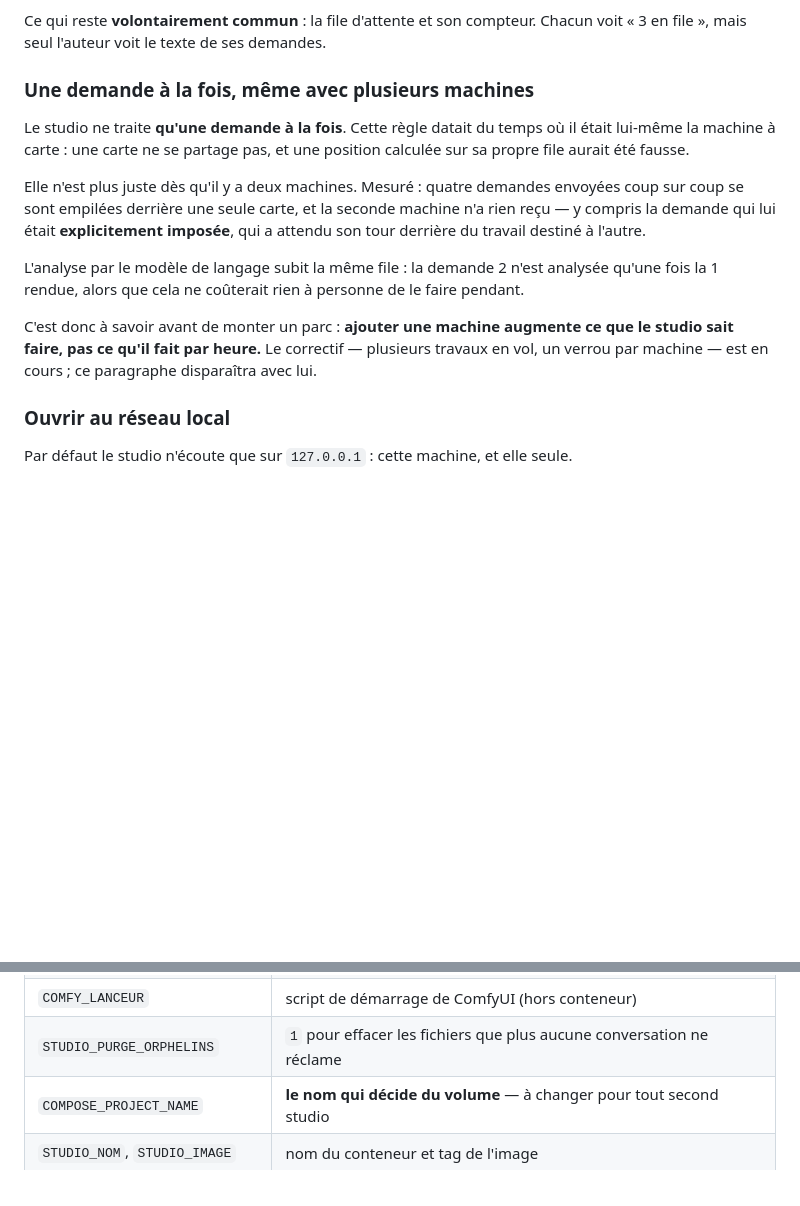
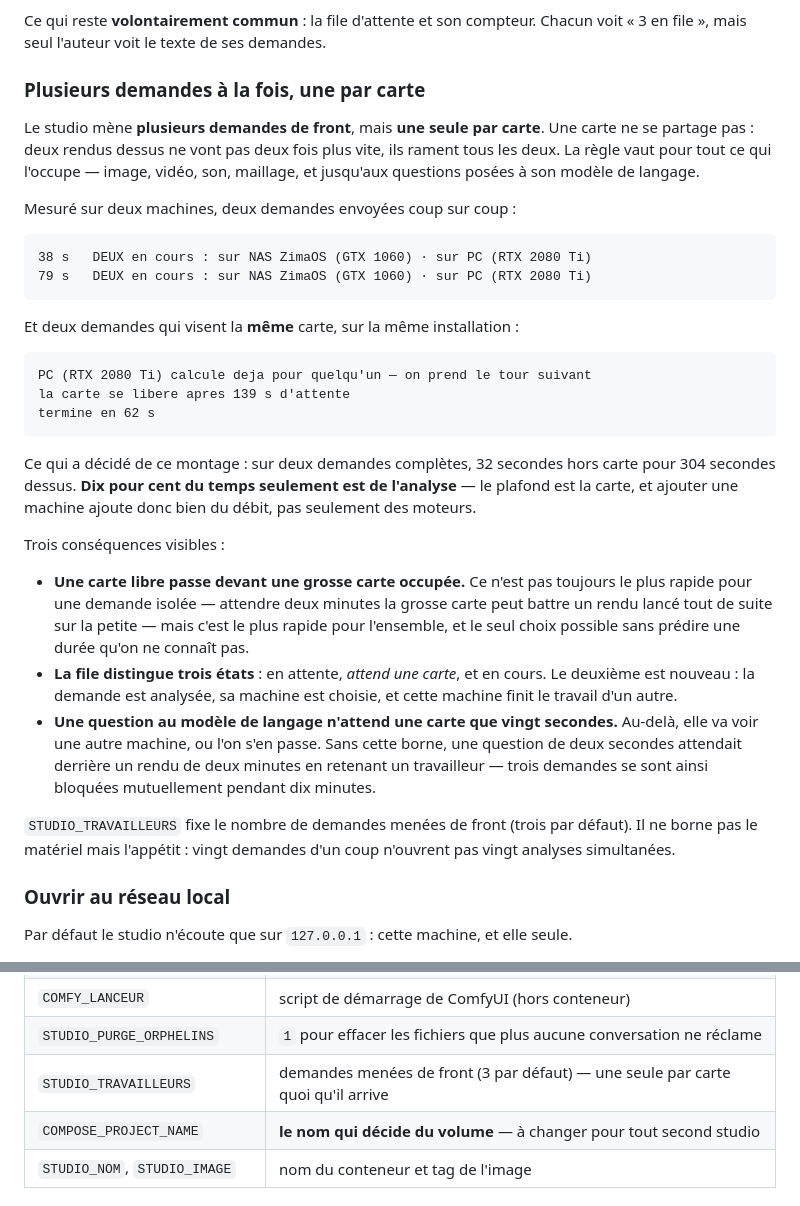
Before and after one commit to Hogun974/comfystudio, a Markdown page: README.md, 2 parts joined by grey strips. Drawn GitHub-style; blank space fills up the shorter version.

Commit message:
Le README affirmait le contraire de ce que le studio fait
Le chapitre ecrit hier disait « ajouter une machine augmente ce que le studio
sait faire, pas ce qu'il fait par heure », et annonçait un correctif « en
cours ». Il est livre depuis, et la phrase est devenue fausse.

Le chapitre porte maintenant les mesures qui l'etablissent : deux cartes qui
calculent a la meme seconde, deux demandes sur une seule carte qui se cedent le
tour proprement, et les 10 % de temps hors carte qui ont decide du montage.

Il dit aussi les trois consequences visibles a l'usage : une carte libre passe
devant une grosse carte occupee, la file distingue « attend une carte » de
« en cours », et une question au modele de langage n'attend une carte que vingt
secondes avant d'aller voir ailleurs.

Co-Authored-By: Claude Opus 5 <noreply@anthropic.com>

````diff
--- a/README.md
+++ b/README.md
@@ -454,25 +454,52 @@ aussi le relais de fichiers — c'est ce qui a décidé du choix.
 Ce qui reste **volontairement commun** : la file d'attente et son compteur.
 Chacun voit « 3 en file », mais seul l'auteur voit le texte de ses demandes.
 
-### Une demande à la fois, même avec plusieurs machines
-
-Le studio ne traite **qu'une demande à la fois**. Cette règle datait du temps où
-il était lui-même la machine à carte : une carte ne se partage pas, et une
-position calculée sur sa propre file aurait été fausse.
-
-Elle n'est plus juste dès qu'il y a deux machines. Mesuré : quatre demandes
-envoyées coup sur coup se sont empilées derrière une seule carte, et la seconde
-machine n'a rien reçu — y compris la demande qui lui était **explicitement
-imposée**, qui a attendu son tour derrière du travail destiné à l'autre.
-
-L'analyse par le modèle de langage subit la même file : la demande 2 n'est
-analysée qu'une fois la 1 rendue, alors que cela ne coûterait rien à personne
-de le faire pendant.
-
-C'est donc à savoir avant de monter un parc : **ajouter une machine augmente ce
-que le studio sait faire, pas ce qu'il fait par heure.** Le correctif — plusieurs
-travaux en vol, un verrou par machine — est en cours ; ce paragraphe disparaîtra
-avec lui.
+### Plusieurs demandes à la fois, une par carte
+
+Le studio mène **plusieurs demandes de front**, mais **une seule par carte**.
+Une carte ne se partage pas : deux rendus dessus ne vont pas deux fois plus
+vite, ils rament tous les deux. La règle vaut pour tout ce qui l'occupe — image,
+vidéo, son, maillage, et jusqu'aux questions posées à son modèle de langage.
+
+Mesuré sur deux machines, deux demandes envoyées coup sur coup :
+
+```
+38 s   DEUX en cours : sur NAS ZimaOS (GTX 1060) · sur PC (RTX 2080 Ti)
+79 s   DEUX en cours : sur NAS ZimaOS (GTX 1060) · sur PC (RTX 2080 Ti)
+```
+
+Et deux demandes qui visent la **même** carte, sur la même installation :
+
+```
+PC (RTX 2080 Ti) calcule deja pour quelqu'un — on prend le tour suivant
+la carte se libere apres 139 s d'attente
+termine en 62 s
+```
+
+Ce qui a décidé de ce montage : sur deux demandes complètes, 32 secondes hors
+carte pour 304 secondes dessus. **Dix pour cent du temps seulement est de
+l'analyse** — le plafond est la carte, et ajouter une machine ajoute donc bien
+du débit, pas seulement des moteurs.
+
+Trois conséquences visibles :
+
+- **Une carte libre passe devant une grosse carte occupée.** Ce n'est pas
+  toujours le plus rapide pour une demande isolée — attendre deux minutes la
+  grosse carte peut battre un rendu lancé tout de suite sur la petite — mais
+  c'est le plus rapide pour l'ensemble, et le seul choix possible sans prédire
+  une durée qu'on ne connaît pas.
+- **La file distingue trois états** : en attente, *attend une carte*, et en
+  cours. Le deuxième est nouveau : la demande est analysée, sa machine est
+  choisie, et cette machine finit le travail d'un autre.
+- **Une question au modèle de langage n'attend une carte que vingt secondes.**
+  Au-delà, elle va voir une autre machine, ou l'on s'en passe. Sans cette borne,
+  une question de deux secondes attendait derrière un rendu de deux minutes en
+  retenant un travailleur — trois demandes se sont ainsi bloquées mutuellement
+  pendant dix minutes.
+
+`STUDIO_TRAVAILLEURS` fixe le nombre de demandes menées de front (trois par
+défaut). Il ne borne pas le matériel mais l'appétit : vingt demandes d'un coup
+n'ouvrent pas vingt analyses simultanées.
 
 ### Ouvrir au réseau local
 
@@ -1725,6 +1752,7 @@ téléversements. **Sans lui, tout disparaît au redémarrage du conteneur.**
 | `COMFY_MODELES`, `COMFY_ENTREE` | ou directement ces deux dossiers |
 | `COMFY_LANCEUR` | script de démarrage de ComfyUI (hors conteneur) |
 | `STUDIO_PURGE_ORPHELINS` | `1` pour effacer les fichiers que plus aucune conversation ne réclame |
+| `STUDIO_TRAVAILLEURS` | demandes menées de front (3 par défaut) — une seule par carte quoi qu'il arrive |
 | `COMPOSE_PROJECT_NAME` | **le nom qui décide du volume** — à changer pour tout second studio |
 | `STUDIO_NOM`, `STUDIO_IMAGE` | nom du conteneur et tag de l'image |
 
````
